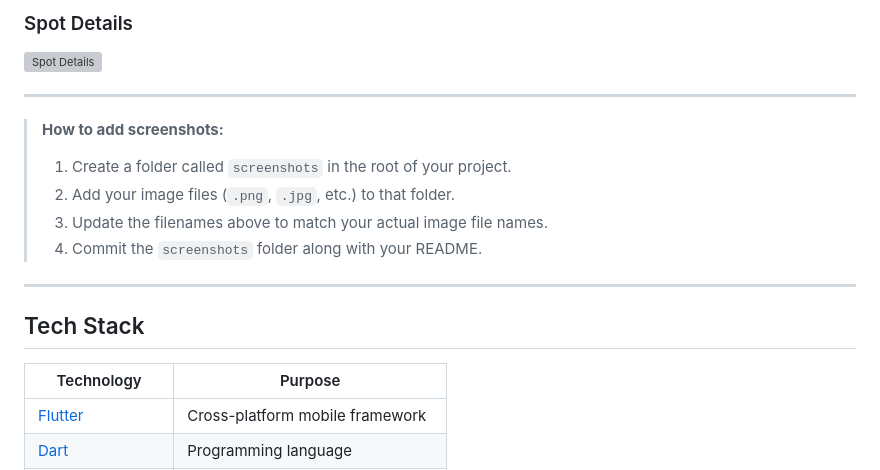
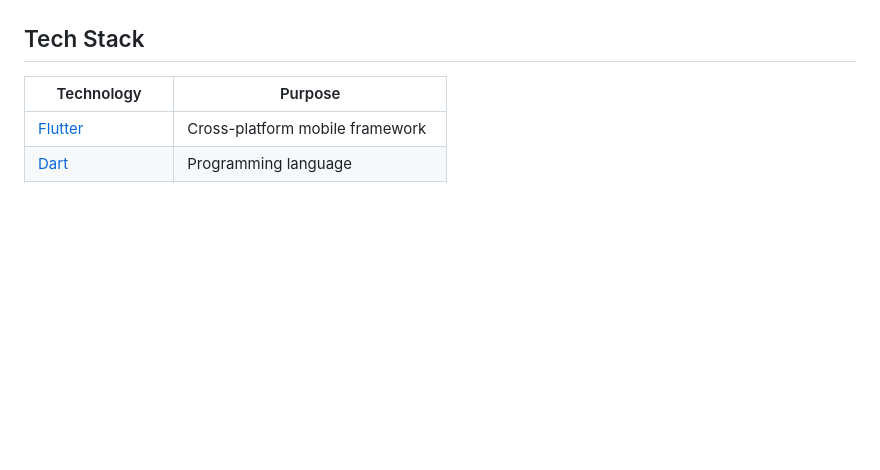
Before and after one commit to MarceloDamian/ParkerUp, a Markdown page: README.md, the part around one of its changes. GitHub-like rendering; blank space fills up the shorter version; grey boxes are pictures that could not be loaded.

```diff
--- a/README.md
+++ b/README.md
@@ -102,16 +103,4 @@ The app will automatically launch in the iOS Simulator.
 
-### Spot Details
-![Spot Details](screenshots/spot-details.png)
-
----
-
-> **How to add screenshots:**
-> 1. Create a folder called `screenshots` in the root of your project.
-> 2. Add your image files (`.png`, `.jpg`, etc.) to that folder.
-> 3. Update the filenames above to match your actual image file names.
-> 4. Commit the `screenshots` folder along with your README.
-
----
 
 ## Tech Stack
 
```
Also changed, not shown: other parts of README.md (+6 -5 lines).
